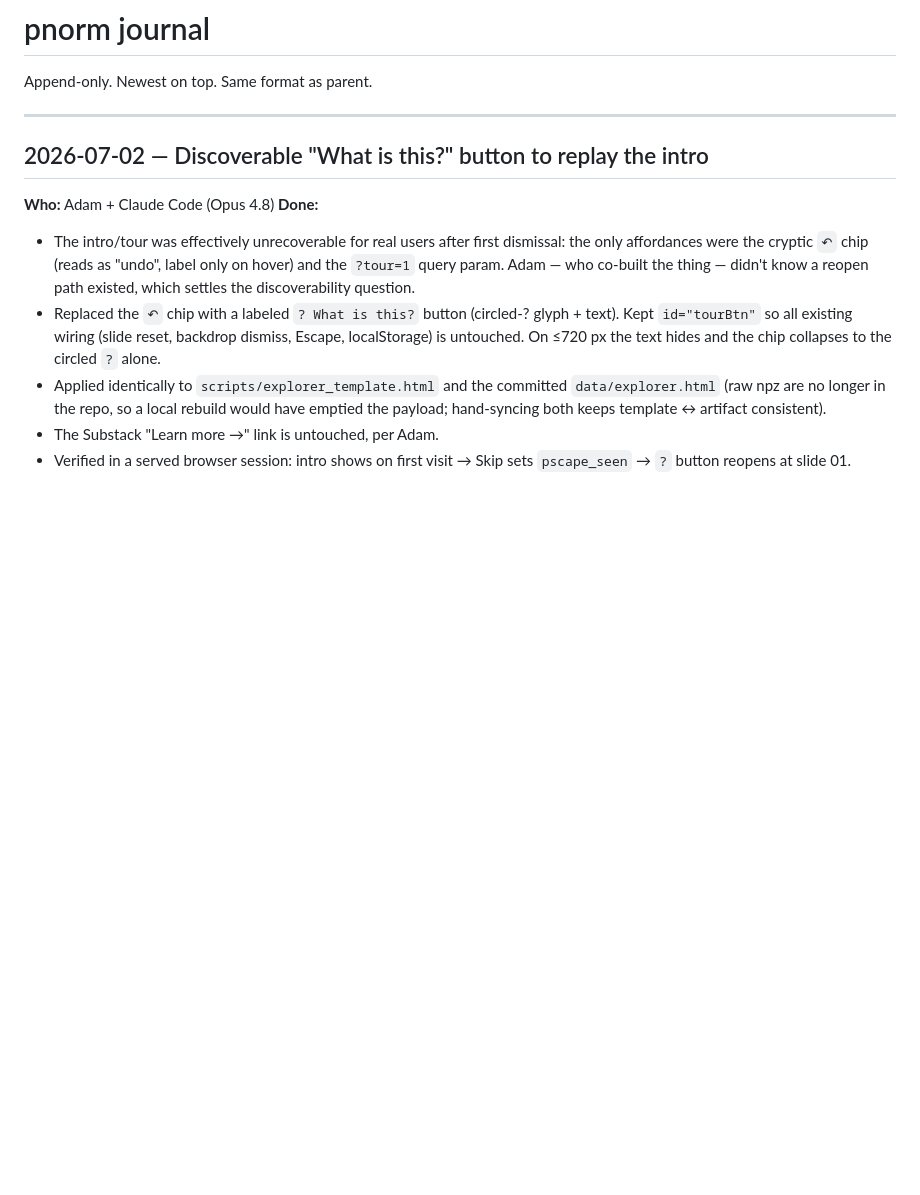
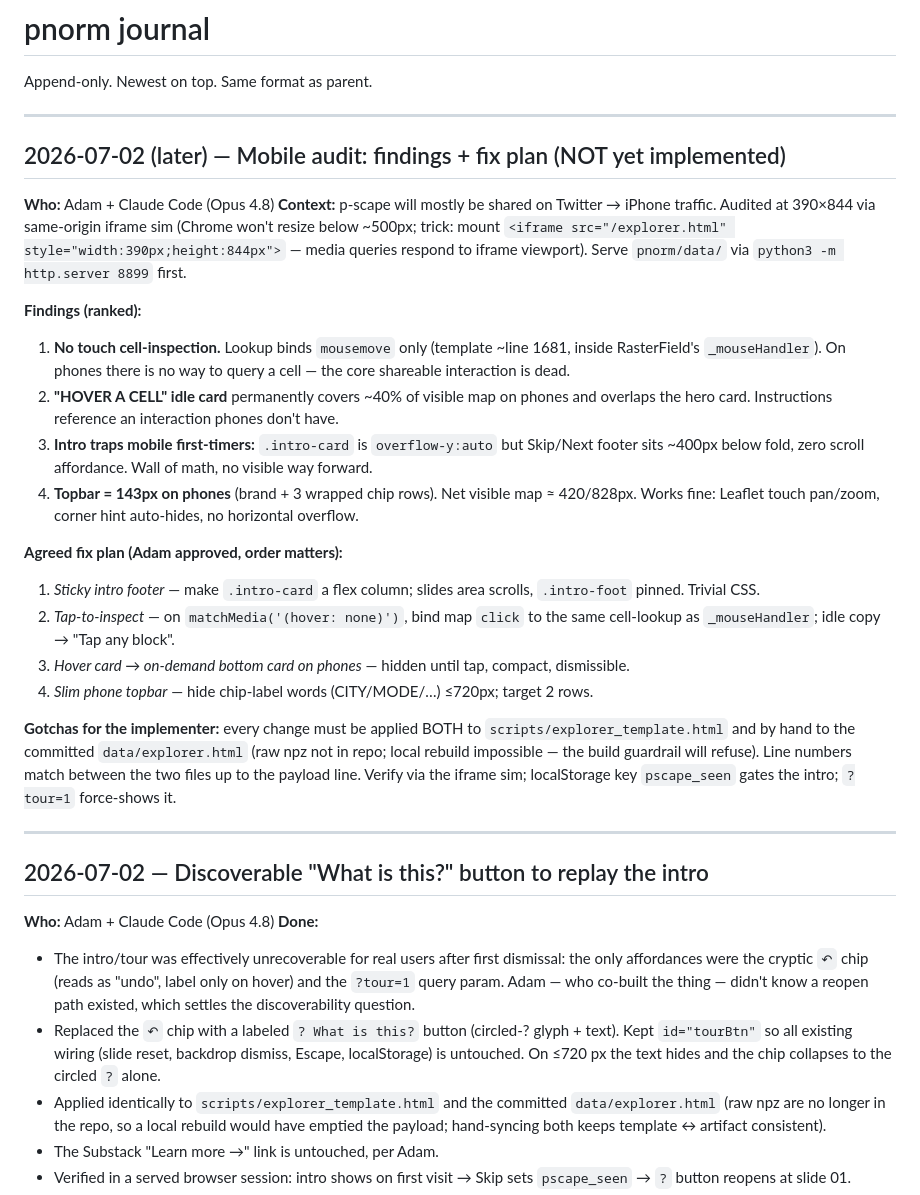
Before and after one commit to vivian-rogers/p-scape, a Markdown page: pnorm/docs/journal.md, the part around the change. Rendered like a GitHub page; blank space fills up the shorter version.

Commit message:
docs(journal): mobile audit findings + agreed fix plan for next session

```diff
--- a/pnorm/docs/journal.md
+++ b/pnorm/docs/journal.md
@@ -1,6 +1,27 @@
 # pnorm journal
 
 Append-only. Newest on top. Same format as parent.
+
+---
+
+## 2026-07-02 (later) — Mobile audit: findings + fix plan (NOT yet implemented)
+**Who:** Adam + Claude Code (Opus 4.8)
+**Context:** p-scape will mostly be shared on Twitter → iPhone traffic. Audited at 390×844 via same-origin iframe sim (Chrome won't resize below ~500px; trick: mount `<iframe src="/explorer.html" style="width:390px;height:844px">` — media queries respond to iframe viewport). Serve `pnorm/data/` via `python3 -m http.server 8899` first.
+
+**Findings (ranked):**
+1. **No touch cell-inspection.** Lookup binds `mousemove` only (template ~line 1681, inside RasterField's `_mouseHandler`). On phones there is no way to query a cell — the core shareable interaction is dead.
+2. **"HOVER A CELL" idle card** permanently covers ~40% of visible map on phones and overlaps the hero card. Instructions reference an interaction phones don't have.
+3. **Intro traps mobile first-timers:** `.intro-card` is `overflow-y:auto` but Skip/Next footer sits ~400px below fold, zero scroll affordance. Wall of math, no visible way forward.
+4. **Topbar = 143px on phones** (brand + 3 wrapped chip rows). Net visible map ≈ 420/828px.
+Works fine: Leaflet touch pan/zoom, corner hint auto-hides, no horizontal overflow.
+
+**Agreed fix plan (Adam approved, order matters):**
+1. *Sticky intro footer* — make `.intro-card` a flex column; slides area scrolls, `.intro-foot` pinned. Trivial CSS.
+2. *Tap-to-inspect* — on `matchMedia('(hover: none)')`, bind map `click` to the same cell-lookup as `_mouseHandler`; idle copy → "Tap any block".
+3. *Hover card → on-demand bottom card on phones* — hidden until tap, compact, dismissible.
+4. *Slim phone topbar* — hide chip-label words (CITY/MODE/…) ≤720px; target 2 rows.
+
+**Gotchas for the implementer:** every change must be applied BOTH to `scripts/explorer_template.html` and by hand to the committed `data/explorer.html` (raw npz not in repo; local rebuild impossible — the build guardrail will refuse). Line numbers match between the two files up to the payload line. Verify via the iframe sim; localStorage key `pscape_seen` gates the intro; `?tour=1` force-shows it.
 
 ---
 
```
